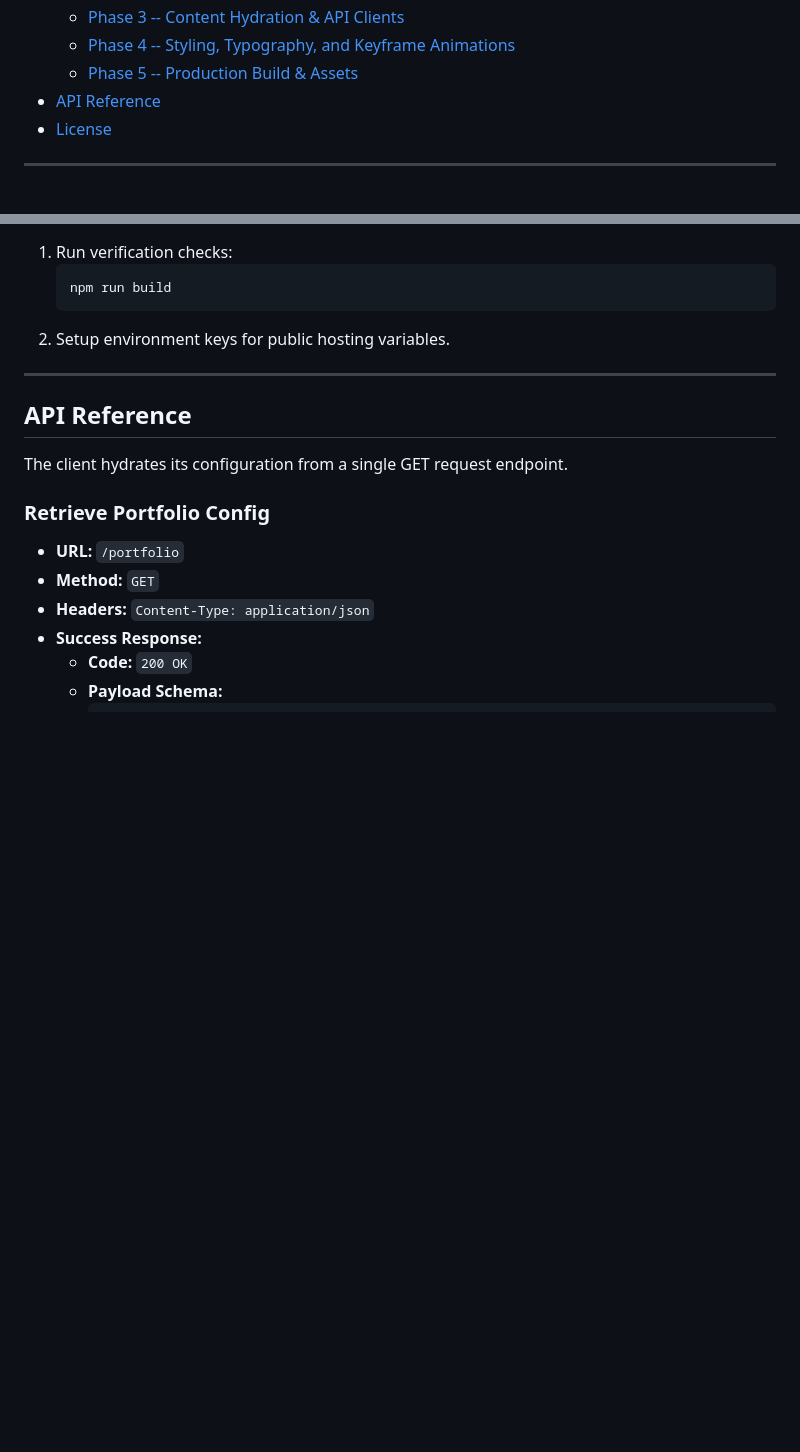
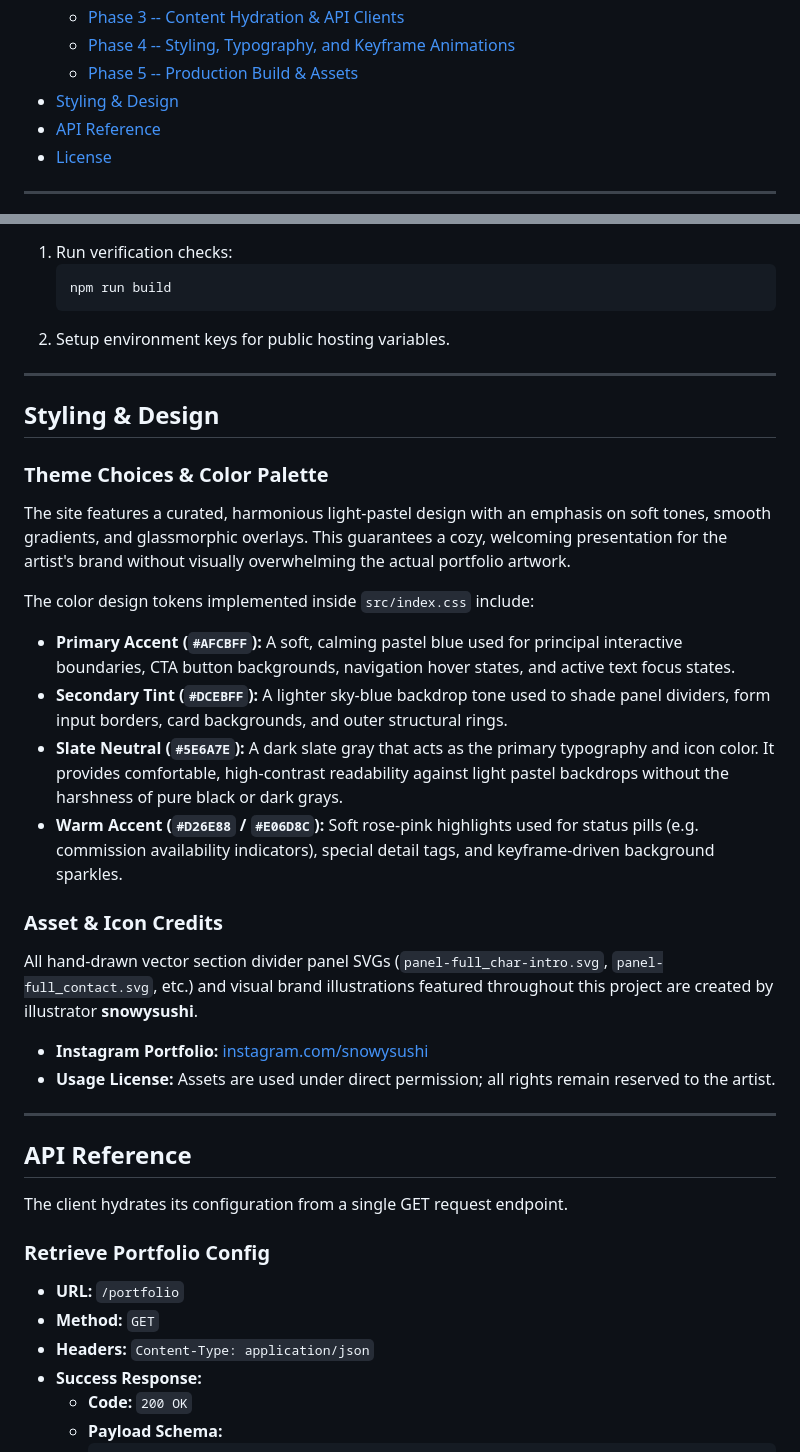
Before and after one commit to Azaken1248/CloudyArtistPortfolio, a Markdown page: README.md, 2 parts joined by grey strips. Rendered like a GitHub page; blank space fills up the shorter version.

Commit message:
docs: document styling decisions and credit snowysushi

```diff
--- a/README.md
+++ b/README.md
@@ -33,6 +33,7 @@ Built with React 19 | TypeScript 6 | Tailwind CSS v4 | Vite 8 | Framer Motion 12
   - [Phase 3 -- Content Hydration & API Clients](#phase-3----content-hydration--api-clients)
   - [Phase 4 -- Styling, Typography, and Keyframe Animations](#phase-4----styling-typography-and-keyframe-animations)
   - [Phase 5 -- Production Build & Assets](#phase-5----production-build--assets)
+- [Styling & Design](#styling--design)
 - [API Reference](#api-reference)
 - [License](#license)
 
@@ -304,6 +305,26 @@ Follow this guide to build a similar client-side portfolio using headless conten
 
 ---
 
+## Styling & Design
+
+### Theme Choices & Color Palette
+
+The site features a curated, harmonious light-pastel design with an emphasis on soft tones, smooth gradients, and glassmorphic overlays. This guarantees a cozy, welcoming presentation for the artist's brand without visually overwhelming the actual portfolio artwork.
+
+The color design tokens implemented inside `src/index.css` include:
+*   **Primary Accent (`#AFCBFF`):** A soft, calming pastel blue used for principal interactive boundaries, CTA button backgrounds, navigation hover states, and active text focus states.
+*   **Secondary Tint (`#DCEBFF`):** A lighter sky-blue backdrop tone used to shade panel dividers, form input borders, card backgrounds, and outer structural rings.
+*   **Slate Neutral (`#5E6A7E`):** A dark slate gray that acts as the primary typography and icon color. It provides comfortable, high-contrast readability against light pastel backdrops without the harshness of pure black or dark grays.
+*   **Warm Accent (`#D26E88` / `#E06D8C`):** Soft rose-pink highlights used for status pills (e.g. commission availability indicators), special detail tags, and keyframe-driven background sparkles.
+
+### Asset & Icon Credits
+
+All hand-drawn vector section divider panel SVGs (`panel-full_char-intro.svg`, `panel-full_contact.svg`, etc.) and visual brand illustrations featured throughout this project are created by illustrator **snowysushi**.
+*   **Instagram Portfolio:** [instagram.com/snowysushi](https://instagram.com/snowysushi)
+*   **Usage License:** Assets are used under direct permission; all rights remain reserved to the artist.
+
+---
+
 ## API Reference
 
 The client hydrates its configuration from a single GET request endpoint.
```
